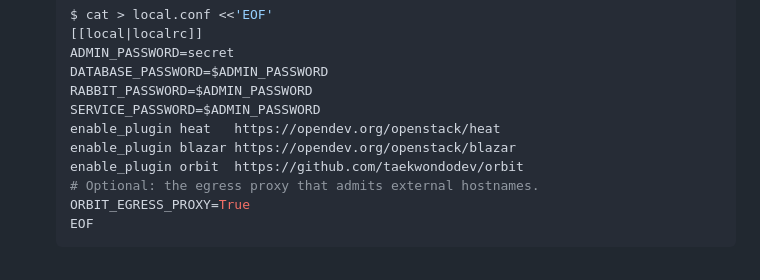
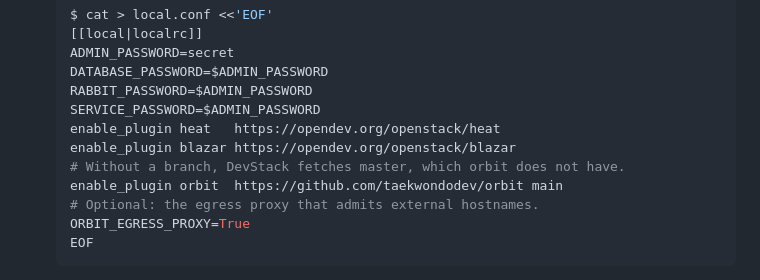
Before and after one commit to taekwondodev/orbit, a Markdown page: README.md, the part around the change. GitHub-like rendering.

Commit message:
docs: name the main branch in enable_plugin

```diff
--- a/README.md
+++ b/README.md
@@ -87,7 +87,8 @@ Clients use the [REST API](docs/design/api.md), `/v1/orbs`. Agents can follow th
    SERVICE_PASSWORD=$ADMIN_PASSWORD
    enable_plugin heat   https://opendev.org/openstack/heat
    enable_plugin blazar https://opendev.org/openstack/blazar
-   enable_plugin orbit  https://github.com/taekwondodev/orbit
+   # Without a branch, DevStack fetches master, which orbit does not have.
+   enable_plugin orbit  https://github.com/taekwondodev/orbit main
    # Optional: the egress proxy that admits external hostnames.
    ORBIT_EGRESS_PROXY=True
    EOF
```
